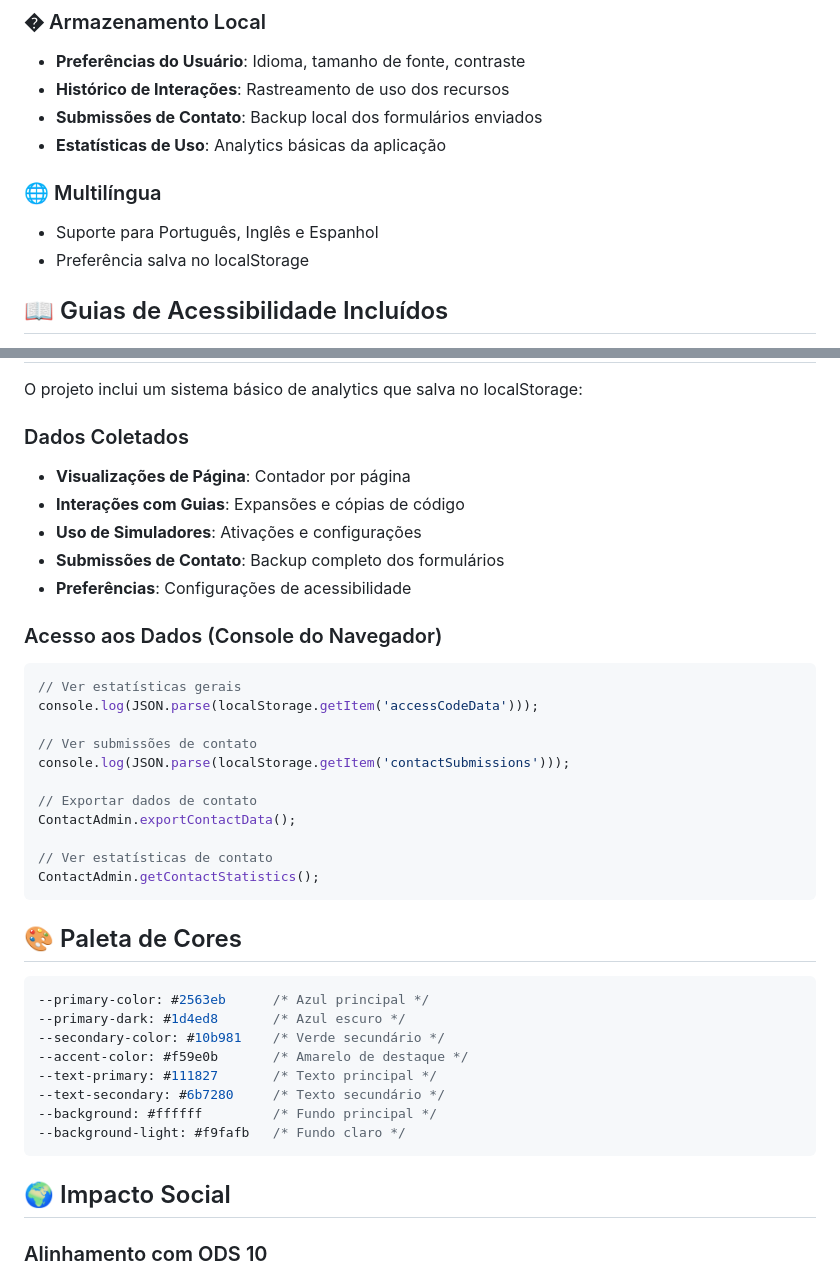
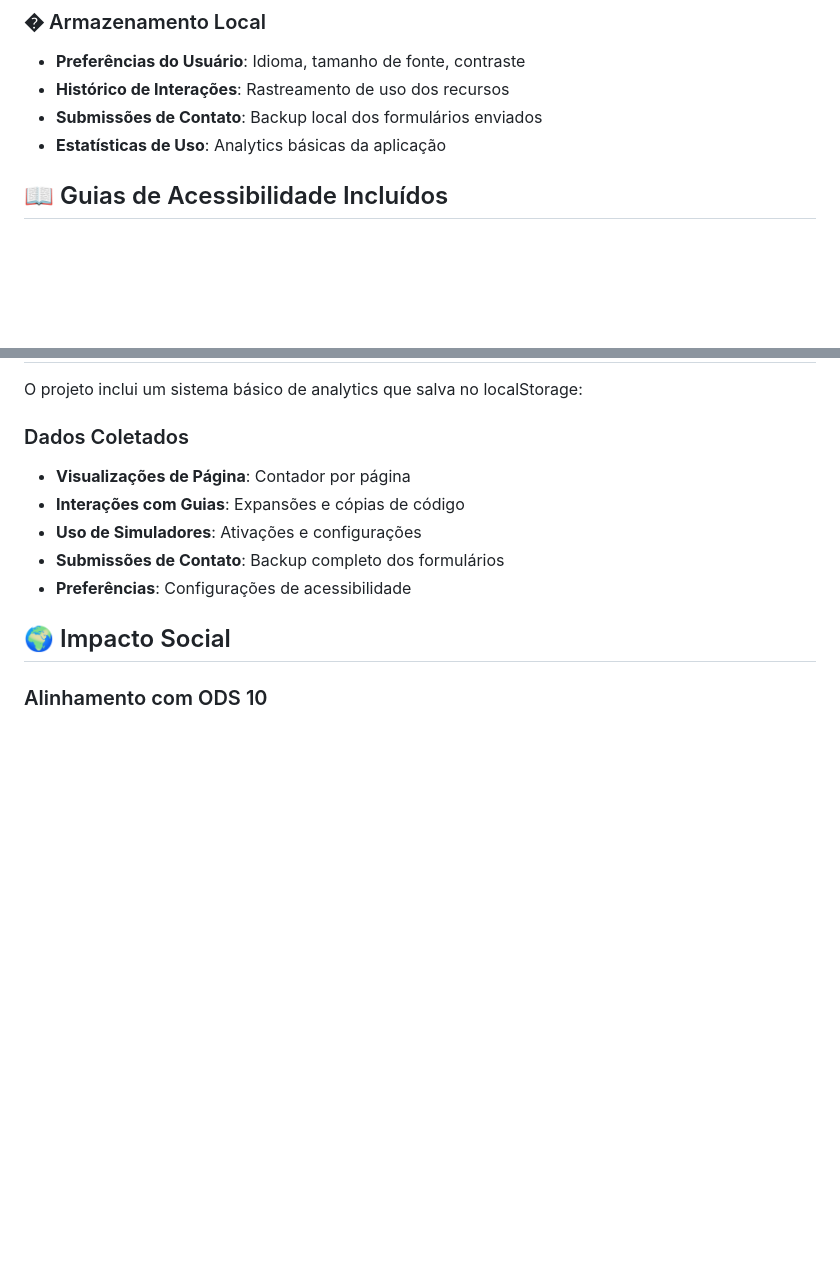
Before and after one commit to HenrykGabriel/Hackteen, a Markdown page: README.md, 2 parts joined by grey strips. Drawn GitHub-style; blank space fills up the shorter version.

Commit message:
mudança README.md

````diff
--- a/README.md
+++ b/README.md
@@ -67,9 +67,6 @@ AccessCode/
 - **Submissões de Contato**: Backup local dos formulários enviados
 - **Estatísticas de Uso**: Analytics básicas da aplicação
 
-### 🌐 Multilíngua
-- Suporte para Português, Inglês e Espanhol
-- Preferência salva no localStorage
 
 ## 📖 Guias de Acessibilidade Incluídos
 
@@ -153,33 +150,6 @@ O projeto inclui um sistema básico de analytics que salva no localStorage:
 - **Submissões de Contato**: Backup completo dos formulários
 - **Preferências**: Configurações de acessibilidade
 
-### Acesso aos Dados (Console do Navegador)
-```javascript
-// Ver estatísticas gerais
-console.log(JSON.parse(localStorage.getItem('accessCodeData')));
-
-// Ver submissões de contato
-console.log(JSON.parse(localStorage.getItem('contactSubmissions')));
-
-// Exportar dados de contato
-ContactAdmin.exportContactData();
-
-// Ver estatísticas de contato
-ContactAdmin.getContactStatistics();
-```
-
-## 🎨 Paleta de Cores
-
-```css
---primary-color: #2563eb      /* Azul principal */
---primary-dark: #1d4ed8       /* Azul escuro */
---secondary-color: #10b981    /* Verde secundário */
---accent-color: #f59e0b       /* Amarelo de destaque */
---text-primary: #111827       /* Texto principal */
---text-secondary: #6b7280     /* Texto secundário */
---background: #ffffff         /* Fundo principal */
---background-light: #f9fafb   /* Fundo claro */
-```
 
 ## 🌍 Impacto Social
 
````
